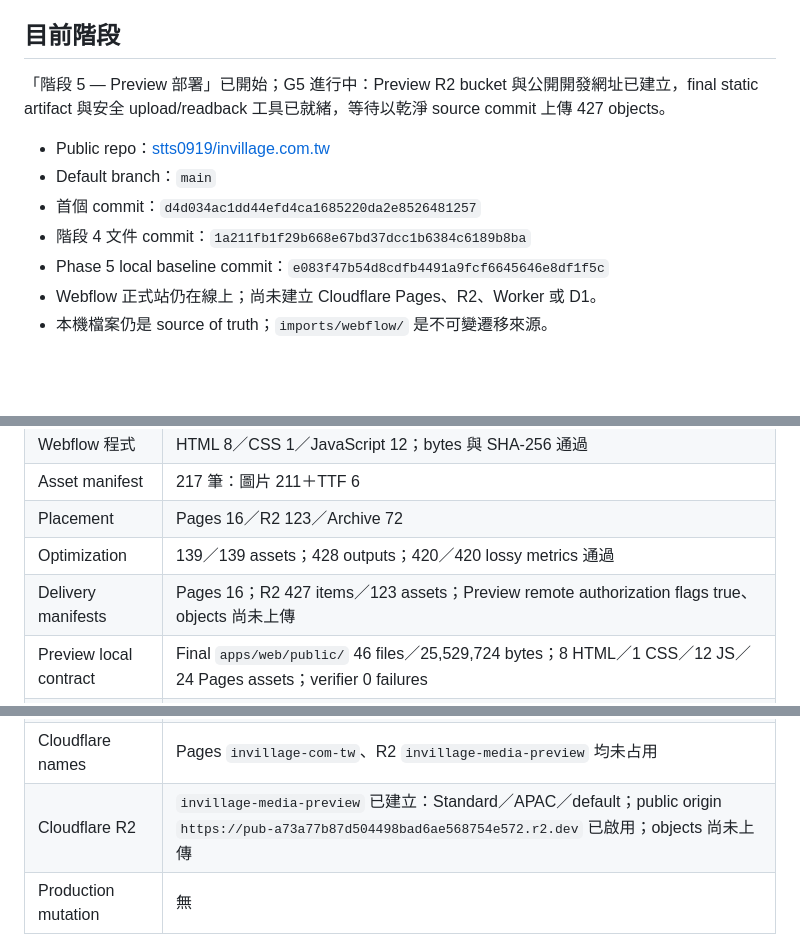
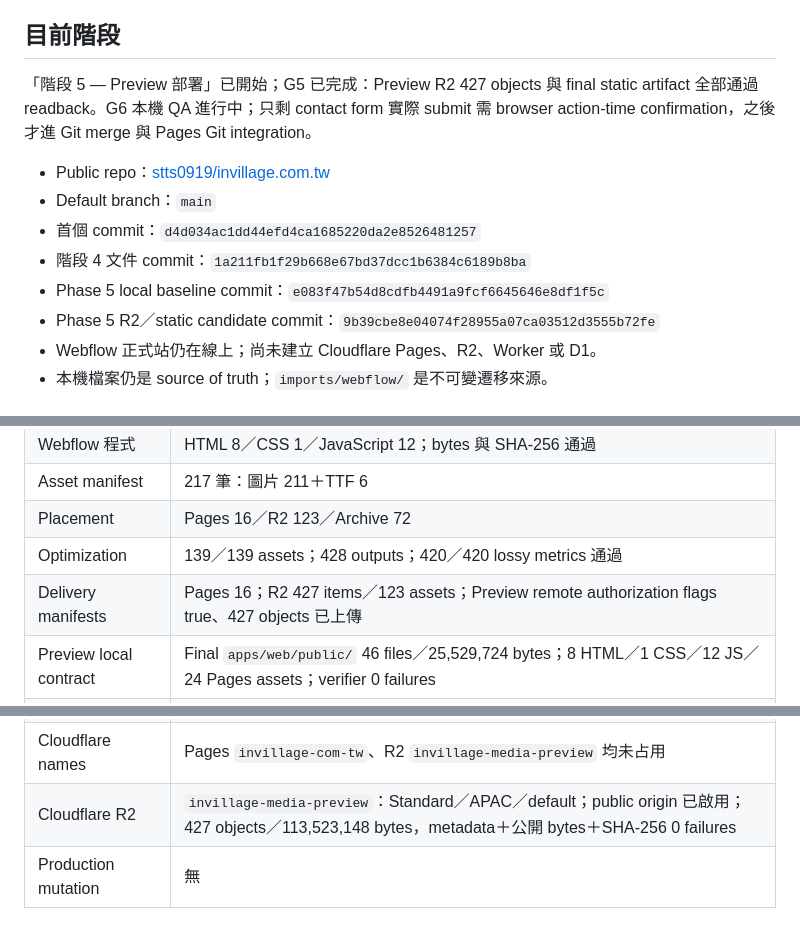
Before and after one commit to stts0919/invillage.com.tw, a Markdown page: HANDOFF.md, 3 parts joined by grey strips. GitHub-like rendering; blank space fills up the shorter version.

```diff
--- a/HANDOFF.md
+++ b/HANDOFF.md
@@ -6,13 +6,14 @@
 
 ## 目前階段
 
-「階段 5 — Preview 部署」已開始；G5 進行中：Preview R2 bucket 與公開開發網址已建立，final static artifact 與安全 upload/readback 工具已就緒，等待以乾淨 source commit 上傳 427 objects。
+「階段 5 — Preview 部署」已開始；G5 已完成：Preview R2 427 objects 與 final static artifact 全部通過 readback。G6 本機 QA 進行中；只剩 contact form 實際 submit 需 browser action-time confirmation，之後才進 Git merge 與 Pages Git integration。
 
 - Public repo：[stts0919/invillage.com.tw](https://github.com/stts0919/invillage.com.tw)
 - Default branch：`main`
 - 首個 commit：`d4d034ac1dd44efd4ca1685220da2e8526481257`
 - 階段 4 文件 commit：`1a211fb1f29b668e67bd37dcc1b6384c6189b8ba`
 - Phase 5 local baseline commit：`e083f47b54d8cdfb4491a9fcf6645646e8df1f5c`
+- Phase 5 R2／static candidate commit：`9b39cbe8e04074f28955a07ca03512d3555b72fe`
 - Webflow 正式站仍在線上；尚未建立 Cloudflare Pages、R2、Worker 或 D1。
 - 本機檔案仍是 source of truth；`imports/webflow/` 是不可變遷移來源。
 
@@ -42,13 +43,13 @@
 | Asset manifest | 217 筆：圖片 211＋TTF 6 |
 | Placement | Pages 16／R2 123／Archive 72 |
 | Optimization | 139／139 assets；428 outputs；420／420 lossy metrics 通過 |
-| Delivery manifests | Pages 16；R2 427 items／123 assets；Preview remote authorization flags true、objects 尚未上傳 |
+| Delivery manifests | Pages 16；R2 427 items／123 assets；Preview remote authorization flags true、427 objects 已上傳 |
 | Preview local contract | Final `apps/web/public/` 46 files／25,529,724 bytes；8 HTML／1 CSS／12 JS／24 Pages assets；verifier 0 failures |
 | Runtime occurrences | 1,239／1,239；139 assets；124 external rows；主管 verifier 0 failures |
 | Cloudflare tooling | Wrangler `4.136.1` exact devDependency；private package；npm audit 0 vulnerabilities |
 | Cloudflare auth | Keychain service `invillage-cloudflare-preview` 已建立；`wrangler whoami` 通過且 account match；未輸出 token |
 | Cloudflare names | Pages `invillage-com-tw`、R2 `invillage-media-preview` 均未占用 |
-| Cloudflare R2 | `invillage-media-preview` 已建立：Standard／APAC／default；public origin `https://pub-a73a77b87d504498bad6ae568754e572.r2.dev` 已啟用；objects 尚未上傳 |
+| Cloudflare R2 | `invillage-media-preview`：Standard／APAC／default；public origin 已啟用；427 objects／113,523,148 bytes，metadata＋公開 bytes＋SHA-256 0 failures |
 | Production mutation | 無 |
 
 來源 HTML／CSS 仍含 Webflow URL，`apps/web/` 尚未形成可自管部署版本。
```
Also changed, not shown: other parts of HANDOFF.md (+1 -1 lines), docs/operations/preview-launch-checklist.md (+8 -8 lines), docs/operations/preview-release.md (+3 -3 lines).
